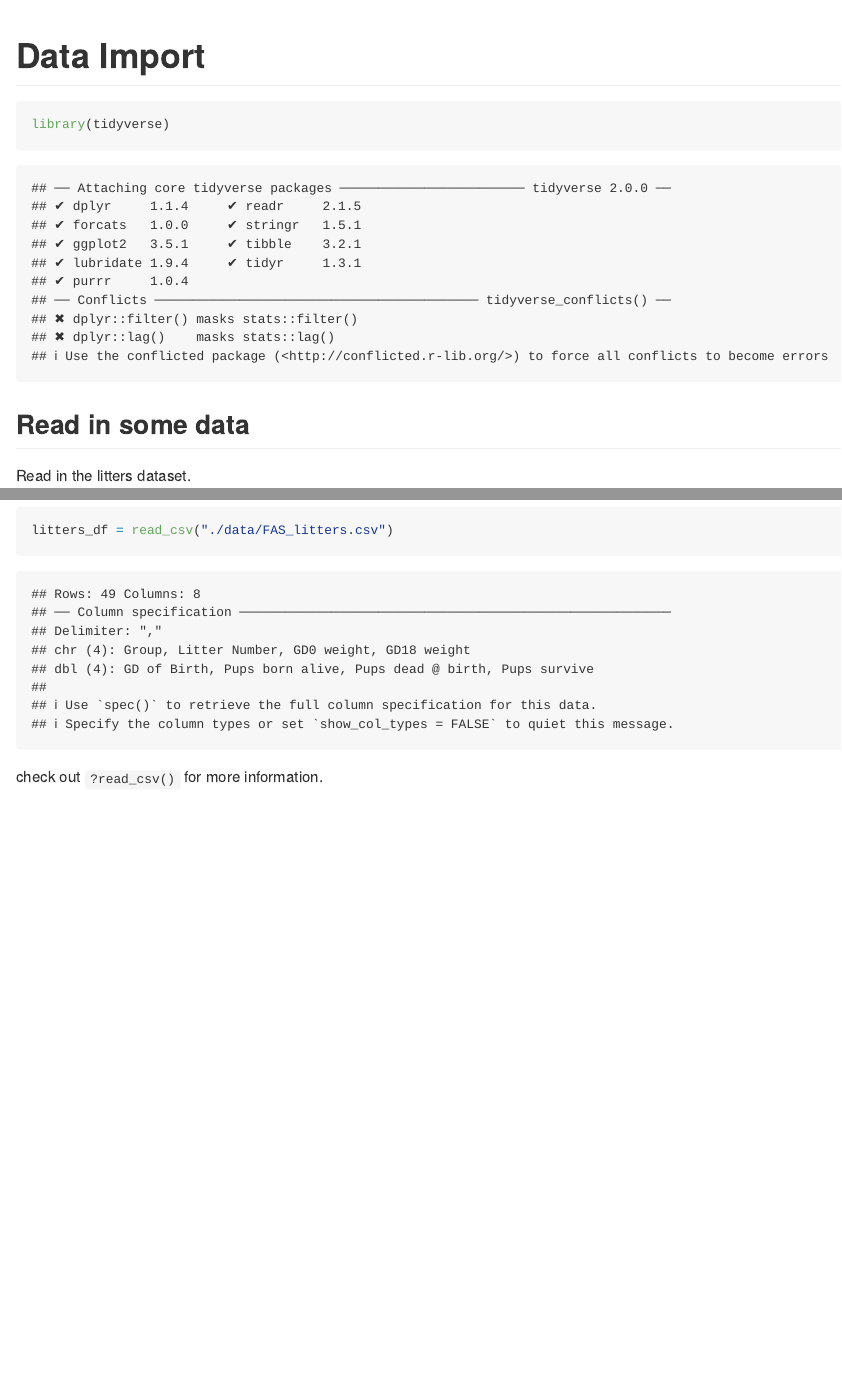
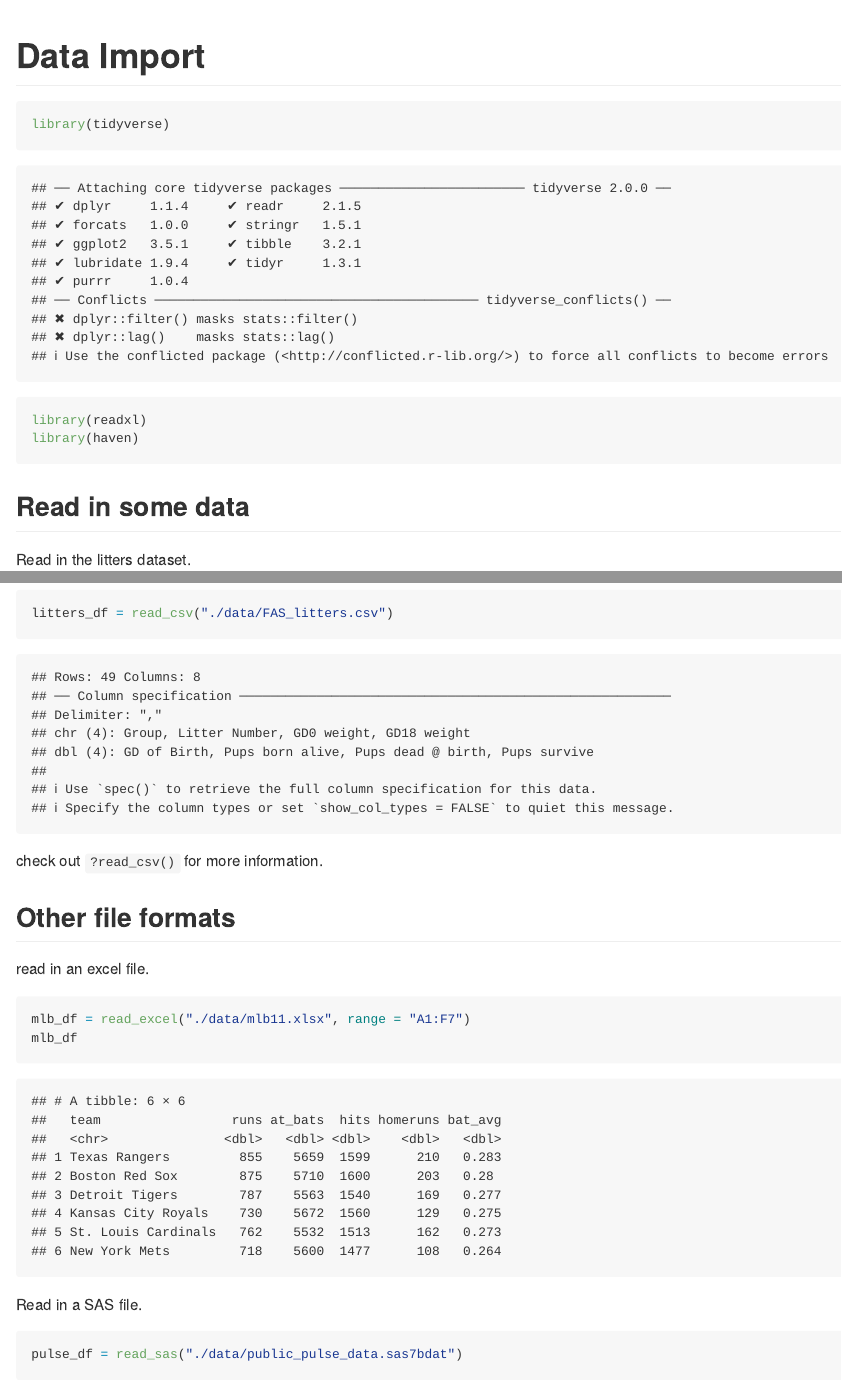
Before and after one commit to yasminevang/data_wrangling_1, an R Markdown document (data_import.Rmd): the page in a window 1100 px wide, from its top, and a second part further down, joined at a grey line. Rendered offline with R 4.5, knitr and Pandoc, with nearby package versions; some code elsewhere in the file could not run offline; column names are cleaned by a stand-in for the janitor package.

Commit message:
other file format -- xlsx, sas

````diff
--- a/data_import.Rmd
+++ b/data_import.Rmd
@@ -5,6 +5,8 @@ output: github_document
 
 ```{r setup}
 library(tidyverse)
+library(readxl)
+library(haven)
 ```
 
 ## Read in some data
@@ -47,3 +49,20 @@ litters_df = read_csv("./data/FAS_litters.csv")
 ```
 
 check out `?read_csv()` for more information.
+
+
+## Other file formats
+
+read in an excel file.
+
+```{r}
+mlb_df = read_excel("./data/mlb11.xlsx", range = "A1:F7")
+mlb_df
+```
+
+Read in a SAS file.
+
+```{r}
+pulse_df = read_sas("./data/public_pulse_data.sas7bdat")
+pulse_df
+```
````
Also changed, not shown: data_import.md.
